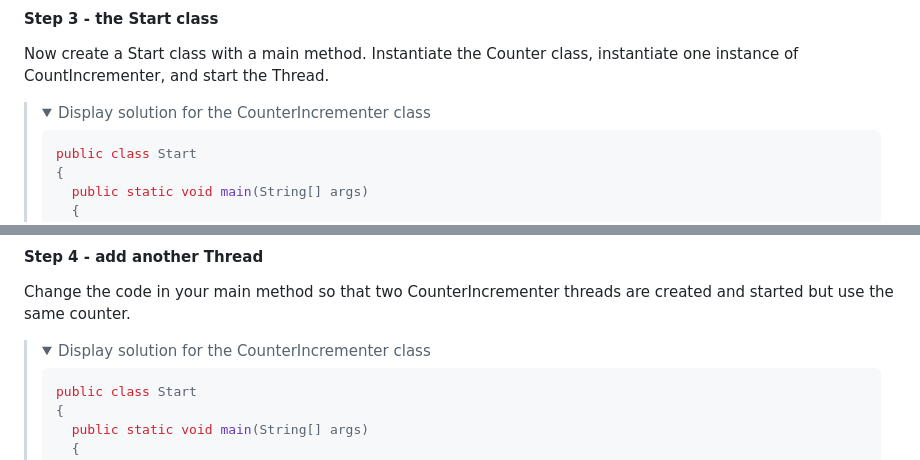
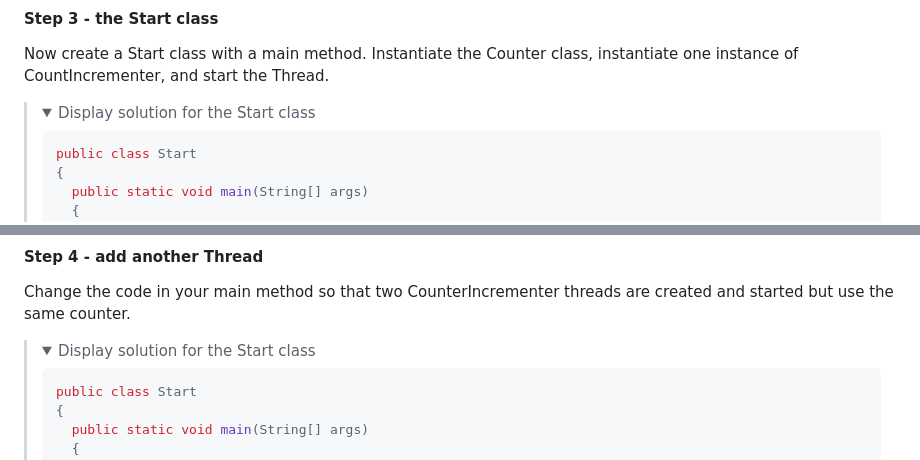
Before and after one commit to OliwierWijas/OliwierWijas.github.io, a Markdown page: README.md, 2 parts joined by grey strips. GitHub-like rendering; folded sections open.

````diff
--- a/README.md
+++ b/README.md
@@ -85,7 +85,7 @@ public class CounterIncrementer implements Runnable
 
 <blockquote>
 <details>
-<summary>Display solution for the CounterIncrementer class</summary>
+<summary>Display solution for the Start class</summary>
 
 ```java
 public class Start
@@ -111,7 +111,7 @@ public class Start
 
 <blockquote>
 <details>
-<summary>Display solution for the CounterIncrementer class</summary>
+<summary>Display solution for the Start class</summary>
 
 ```java
 public class Start
````
